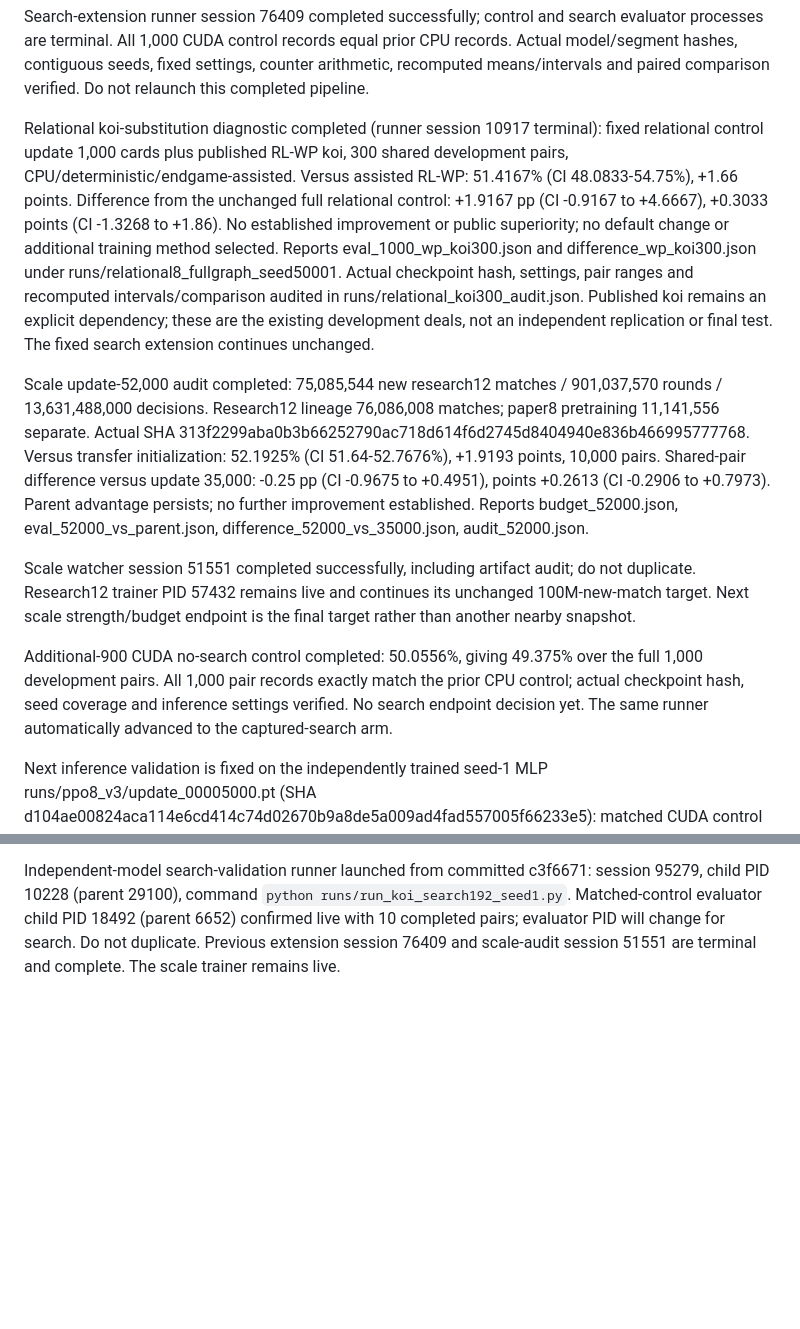
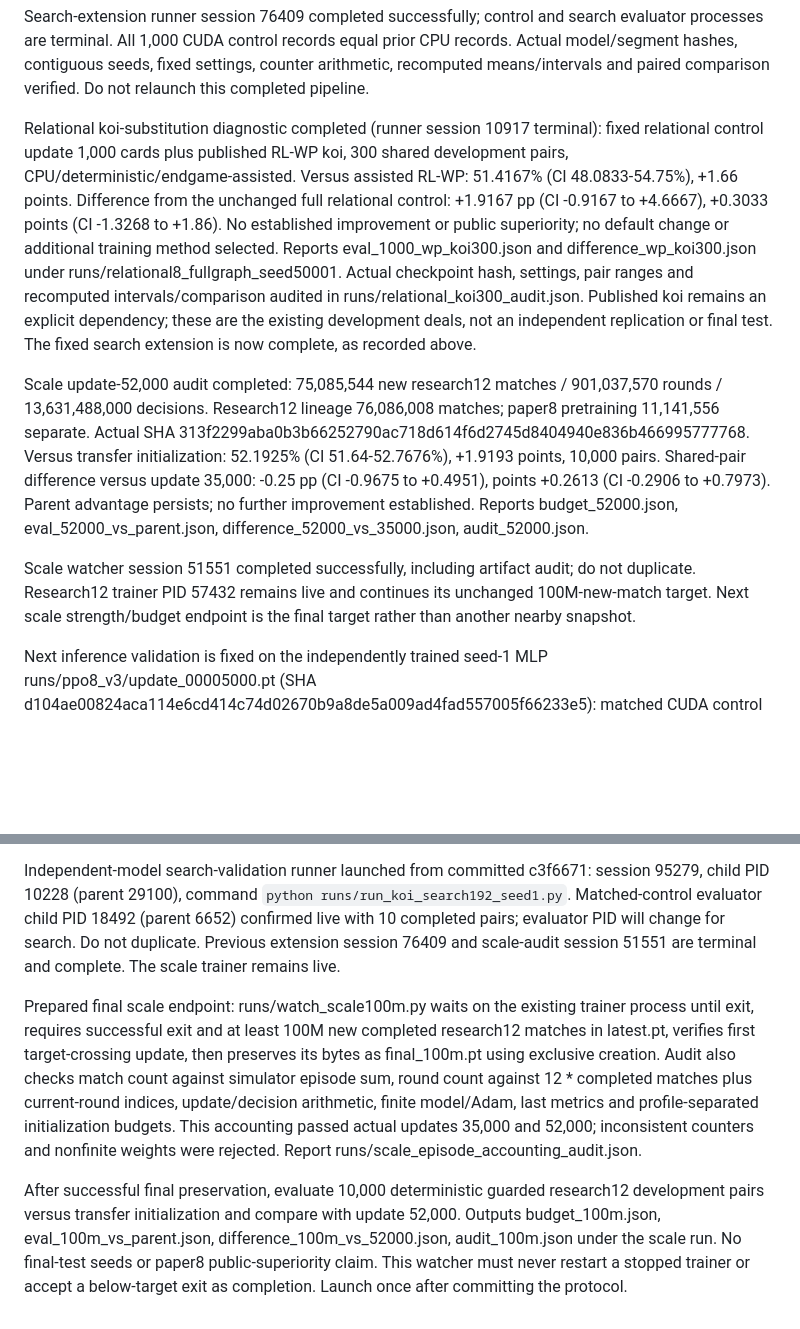
Before and after one commit to sheetau/koikoi, a Markdown page: docs/STATUS.md, 2 parts joined by grey strips. GitHub-like rendering; blank space fills up the shorter version.

```diff
--- a/docs/STATUS.md
+++ b/docs/STATUS.md
@@ -85,14 +85,16 @@ The fixed additional-900 search extension is complete. Full-1,000 endpoint (orig
 
 Search-extension runner session 76409 completed successfully; control and search evaluator processes are terminal. All 1,000 CUDA control records equal prior CPU records. Actual model/segment hashes, contiguous seeds, fixed settings, counter arithmetic, recomputed means/intervals and paired comparison verified. Do not relaunch this completed pipeline.
 
-Relational koi-substitution diagnostic completed (runner session 10917 terminal): fixed relational control update 1,000 cards plus published RL-WP koi, 300 shared development pairs, CPU/deterministic/endgame-assisted. Versus assisted RL-WP: 51.4167% (CI 48.0833-54.75%), +1.66 points. Difference from the unchanged full relational control: +1.9167 pp (CI -0.9167 to +4.6667), +0.3033 points (CI -1.3268 to +1.86). No established improvement or public superiority; no default change or additional training method selected. Reports eval_1000_wp_koi300.json and difference_wp_koi300.json under runs/relational8_fullgraph_seed50001. Actual checkpoint hash, settings, pair ranges and recomputed intervals/comparison audited in runs/relational_koi300_audit.json. Published koi remains an explicit dependency; these are the existing development deals, not an independent replication or final test. The fixed search extension continues unchanged.
+Relational koi-substitution diagnostic completed (runner session 10917 terminal): fixed relational control update 1,000 cards plus published RL-WP koi, 300 shared development pairs, CPU/deterministic/endgame-assisted. Versus assisted RL-WP: 51.4167% (CI 48.0833-54.75%), +1.66 points. Difference from the unchanged full relational control: +1.9167 pp (CI -0.9167 to +4.6667), +0.3033 points (CI -1.3268 to +1.86). No established improvement or public superiority; no default change or additional training method selected. Reports eval_1000_wp_koi300.json and difference_wp_koi300.json under runs/relational8_fullgraph_seed50001. Actual checkpoint hash, settings, pair ranges and recomputed intervals/comparison audited in runs/relational_koi300_audit.json. Published koi remains an explicit dependency; these are the existing development deals, not an independent replication or final test. The fixed search extension is now complete, as recorded above.
 
 Scale update-52,000 audit completed: 75,085,544 new research12 matches / 901,037,570 rounds / 13,631,488,000 decisions. Research12 lineage 76,086,008 matches; paper8 pretraining 11,141,556 separate. Actual SHA 313f2299aba0b3b66252790ac718d614f6d2745d8404940e836b466995777768. Versus transfer initialization: 52.1925% (CI 51.64-52.7676%), +1.9193 points, 10,000 pairs. Shared-pair difference versus update 35,000: -0.25 pp (CI -0.9675 to +0.4951), points +0.2613 (CI -0.2906 to +0.7973). Parent advantage persists; no further improvement established. Reports budget_52000.json, eval_52000_vs_parent.json, difference_52000_vs_35000.json, audit_52000.json.
 
 Scale watcher session 51551 completed successfully, including artifact audit; do not duplicate. Research12 trainer PID 57432 remains live and continues its unchanged 100M-new-match target. Next scale strength/budget endpoint is the final target rather than another nearby snapshot.
 
-Additional-900 CUDA no-search control completed: 50.0556%, giving 49.375% over the full 1,000 development pairs. All 1,000 pair records exactly match the prior CPU control; actual checkpoint hash, seed coverage and inference settings verified. No search endpoint decision yet. The same runner automatically advanced to the captured-search arm.
-
 Next inference validation is fixed on the independently trained seed-1 MLP runs/ppo8_v3/update_00005000.pt (SHA d104ae00824aca114e6cd414c74d02670b9a8de5a009ad4fad557005f66233e5): matched CUDA control then unchanged uniform-128/horizon-192/margin-2.5 koi-only captured search, 1,000 development pairs, seeds 1,000,000-1,000,999, deterministic/endgame-assisted versus assisted RL-WP. Runner runs/run_koi_search192_seed1.py; outputs eval_5000_cuda_control1000.json, eval_5000_koi_search192_captured1000.json, difference_koi_search192_1000.json and koi_search192_1000_audit.json under runs/ppo8_v3. Same deal set is not extra independent data for pooling. Launch only once from committed protocol. Search remains off by default.
 
 Independent-model search-validation runner launched from committed c3f6671: session 95279, child PID 10228 (parent 29100), command `python runs/run_koi_search192_seed1.py`. Matched-control evaluator child PID 18492 (parent 6652) confirmed live with 10 completed pairs; evaluator PID will change for search. Do not duplicate. Previous extension session 76409 and scale-audit session 51551 are terminal and complete. The scale trainer remains live.
+
+Prepared final scale endpoint: runs/watch_scale100m.py waits on the existing trainer process until exit, requires successful exit and at least 100M new completed research12 matches in latest.pt, verifies first target-crossing update, then preserves its bytes as final_100m.pt using exclusive creation. Audit also checks match count against simulator episode sum, round count against 12 * completed matches plus current-round indices, update/decision arithmetic, finite model/Adam, last metrics and profile-separated initialization budgets. This accounting passed actual updates 35,000 and 52,000; inconsistent counters and nonfinite weights were rejected. Report runs/scale_episode_accounting_audit.json.
+
+After successful final preservation, evaluate 10,000 deterministic guarded research12 development pairs versus transfer initialization and compare with update 52,000. Outputs budget_100m.json, eval_100m_vs_parent.json, difference_100m_vs_52000.json, audit_100m.json under the scale run. No final-test seeds or paper8 public-superiority claim. This watcher must never restart a stopped trainer or accept a below-target exit as completion. Launch once after committing the protocol.
```
Also changed, not shown: docs/EXPERIMENTS.md (+12 -0 lines).
